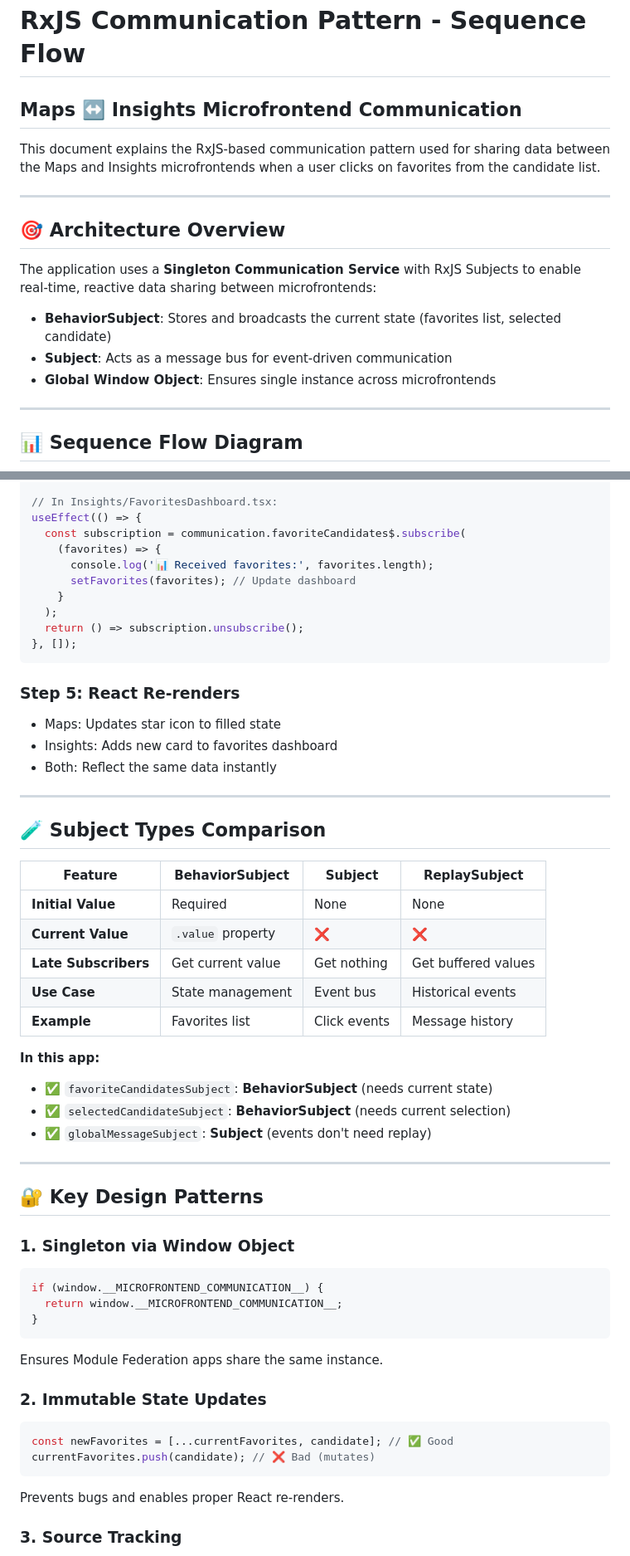
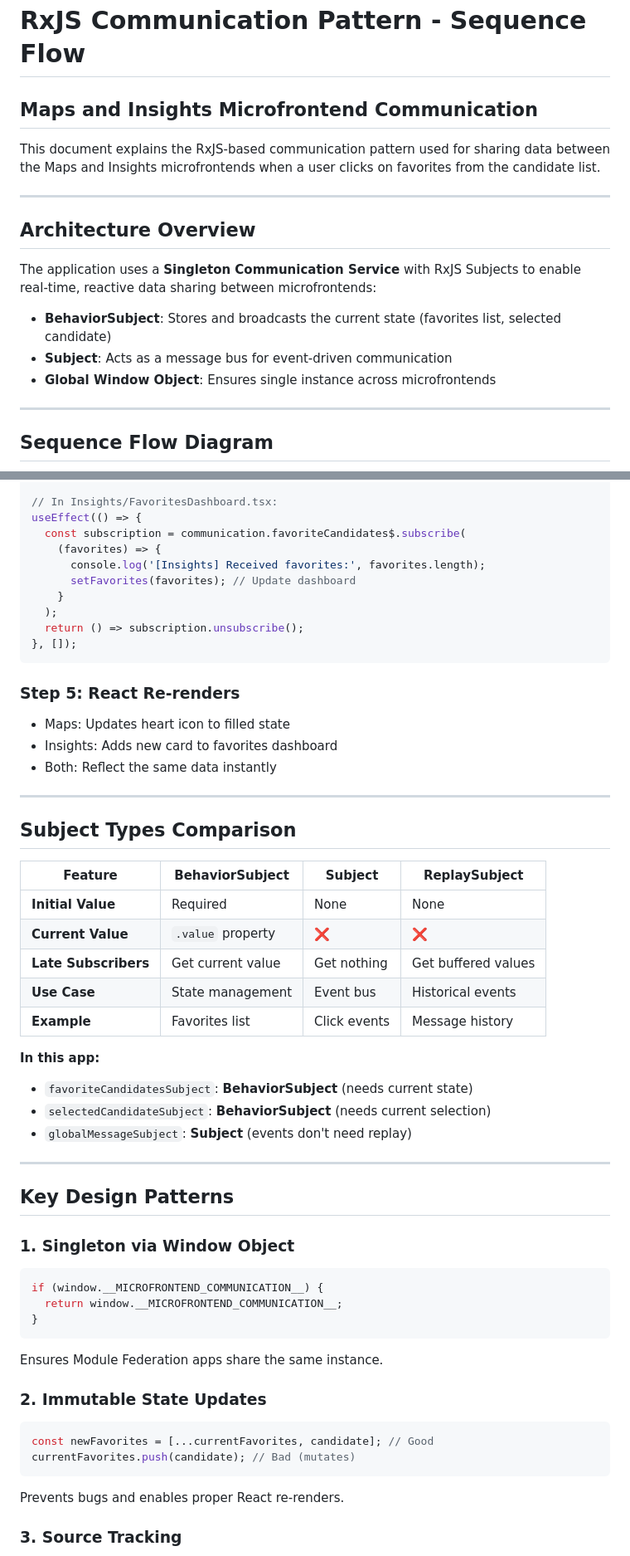
Before and after one commit to pranavjeet123/talkinglands, a Markdown page: rxjs_communication.md, 2 parts joined by grey strips. Shown: that part at 83% size. GitHub-like rendering.

````diff
--- a/SEQUENCE_FLOW_RXJS_COMMUNICATION.md
+++ b/rxjs_communication.md
@@ -1,11 +1,11 @@
 # RxJS Communication Pattern - Sequence Flow
-## Maps ↔️ Insights Microfrontend Communication
+## Maps and Insights Microfrontend Communication
 
 This document explains the RxJS-based communication pattern used for sharing data between the Maps and Insights microfrontends when a user clicks on favorites from the candidate list.
 
 ---
 
-## 🎯 Architecture Overview
+## Architecture Overview
 
 The application uses a **Singleton Communication Service** with RxJS Subjects to enable real-time, reactive data sharing between microfrontends:
 
@@ -15,5 +15,5 @@ The application uses a **Singleton Communication Service** with RxJS Subjects to
 
 ---
 
-## 📊 Sequence Flow Diagram
+## Sequence Flow Diagram
 
@@ -194,7 +170,7 @@ useEffect(() => {
 useEffect(() => {
   const subscription = communication.favoriteCandidates$.subscribe(
     (favorites) => {
-      console.log('📊 Received favorites:', favorites.length);
+      console.log('[Insights] Received favorites:', favorites.length);
       setFavorites(favorites); // Update dashboard
     }
   );
@@ -203,13 +179,13 @@ useEffect(() => {
 ```
 
 ### **Step 5: React Re-renders**
-- Maps: Updates star icon to filled state
+- Maps: Updates heart icon to filled state
 - Insights: Adds new card to favorites dashboard
 - Both: Reflect the same data instantly
 
 ---
 
-## 🧪 Subject Types Comparison
+## Subject Types Comparison
 
 | Feature | BehaviorSubject | Subject | ReplaySubject |
 |---------|----------------|---------|---------------|
@@ -220,13 +196,13 @@ useEffect(() => {
 | **Example** | Favorites list | Click events | Message history |
 
 **In this app:**
-- ✅ `favoriteCandidatesSubject`: **BehaviorSubject** (needs current state)
-- ✅ `selectedCandidateSubject`: **BehaviorSubject** (needs current selection)
-- ✅ `globalMessageSubject`: **Subject** (events don't need replay)
+- `favoriteCandidatesSubject`: **BehaviorSubject** (needs current state)
+- `selectedCandidateSubject`: **BehaviorSubject** (needs current selection)
+- `globalMessageSubject`: **Subject** (events don't need replay)
 
 ---
 
-## 🔐 Key Design Patterns
+## Key Design Patterns
 
 ### 1. **Singleton via Window Object**
 ```typescript
@@ -238,8 +214,8 @@ Ensures Module Federation apps share the same instance.
 
 ### 2. **Immutable State Updates**
 ```typescript
-const newFavorites = [...currentFavorites, candidate]; // ✅ Good
-currentFavorites.push(candidate); // ❌ Bad (mutates)
+const newFavorites = [...currentFavorites, candidate]; // Good
+currentFavorites.push(candidate); // Bad (mutates)
 ```
 Prevents bugs and enables proper React re-renders.
 
````
Also changed, not shown: other parts of rxjs_communication.md (+20 -44 lines).
